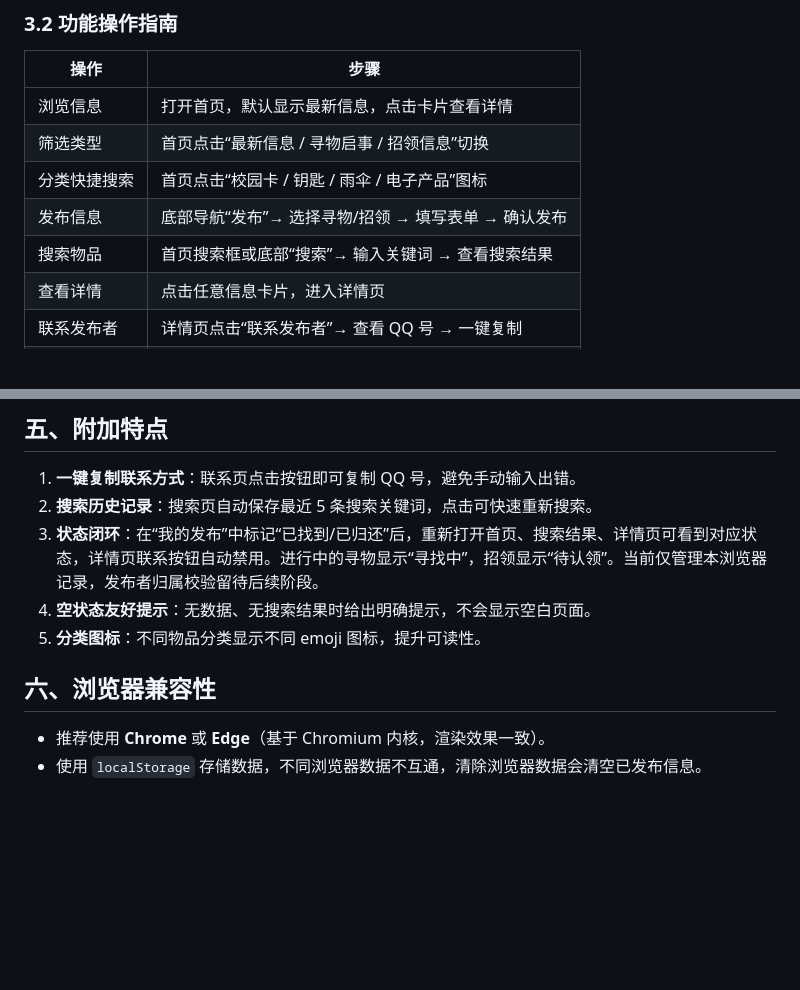
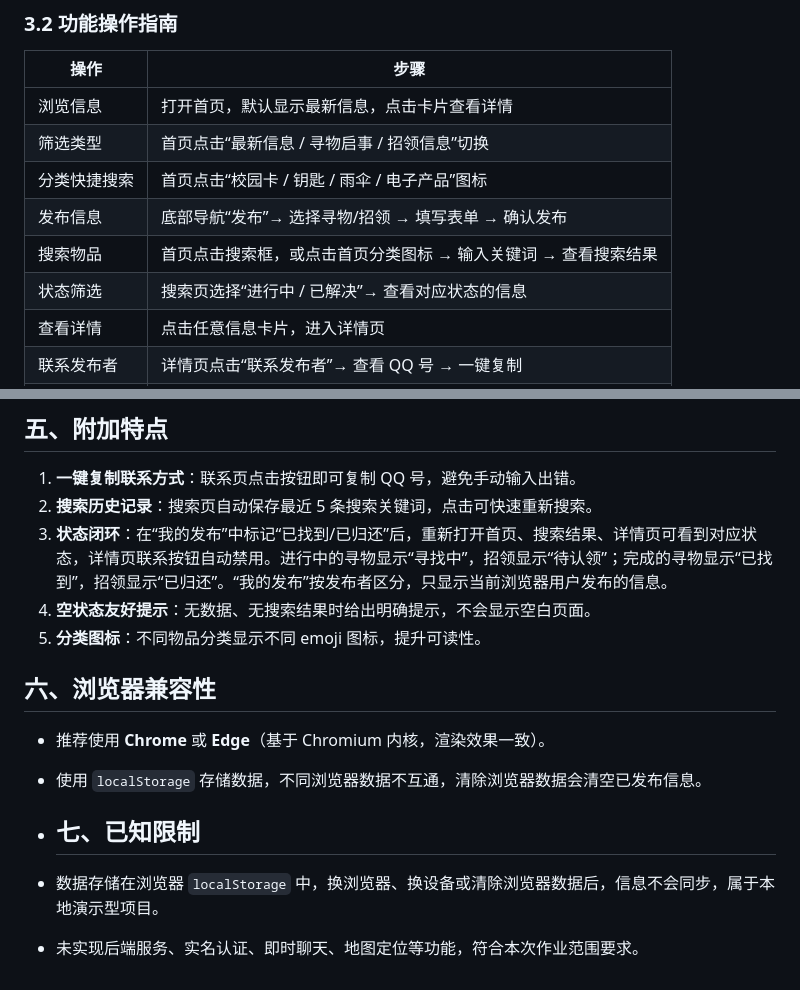
Before and after one commit to Ruiii1124/102401625-102401614, a Markdown page: README.md, 2 parts joined by grey strips. Rendered like a GitHub page; blank space fills up the shorter version.

Commit message:
Clarify search and status update features in README
Updated the README to clarify search functionality and status updates.

```diff
--- a/README.md
+++ b/README.md
@@ -58,7 +58,8 @@
 | 筛选类型 | 首页点击“最新信息 / 寻物启事 / 招领信息”切换 |
 | 分类快捷搜索 | 首页点击“校园卡 / 钥匙 / 雨伞 / 电子产品”图标 |
 | 发布信息 | 底部导航“发布”→ 选择寻物/招领 → 填写表单 → 确认发布 |
-| 搜索物品 | 首页搜索框或底部“搜索”→ 输入关键词 → 查看搜索结果 |
+| 搜索物品 | 首页点击搜索框，或点击首页分类图标 → 输入关键词 → 查看搜索结果 |
+| 状态筛选 | 搜索页选择“进行中 / 已解决”→ 查看对应状态的信息 |
 | 查看详情 | 点击任意信息卡片，进入详情页 |
 | 联系发布者 | 详情页点击“联系发布者”→ 查看 QQ 号 → 一键复制 |
 | 更新状态 | 底部“我的”→ 进行中 → 标记为已找到/已归还 |
@@ -109,7 +110,7 @@ npm test
 
 1. **一键复制联系方式**：联系页点击按钮即可复制 QQ 号，避免手动输入出错。
 2. **搜索历史记录**：搜索页自动保存最近 5 条搜索关键词，点击可快速重新搜索。
-3. **状态闭环**：在“我的发布”中标记“已找到/已归还”后，重新打开首页、搜索结果、详情页可看到对应状态，详情页联系按钮自动禁用。进行中的寻物显示“寻找中”，招领显示“待认领”。当前仅管理本浏览器记录，发布者归属校验留待后续阶段。
+3. **状态闭环**：在“我的发布”中标记“已找到/已归还”后，重新打开首页、搜索结果、详情页可看到对应状态，详情页联系按钮自动禁用。进行中的寻物显示“寻找中”，招领显示“待认领”；完成的寻物显示“已找到”，招领显示“已归还”。“我的发布”按发布者区分，只显示当前浏览器用户发布的信息。
 4. **空状态友好提示**：无数据、无搜索结果时给出明确提示，不会显示空白页面。
 5. **分类图标**：不同物品分类显示不同 emoji 图标，提升可读性。
 
@@ -117,3 +118,8 @@ npm test
 
 - 推荐使用 **Chrome** 或 **Edge**（基于 Chromium 内核，渲染效果一致）。
 - 使用 `localStorage` 存储数据，不同浏览器数据不互通，清除浏览器数据会清空已发布信息。
+
+- ## 七、已知限制
+
+- 数据存储在浏览器 `localStorage` 中，换浏览器、换设备或清除浏览器数据后，信息不会同步，属于本地演示型项目。
+- 未实现后端服务、实名认证、即时聊天、地图定位等功能，符合本次作业范围要求。
```
